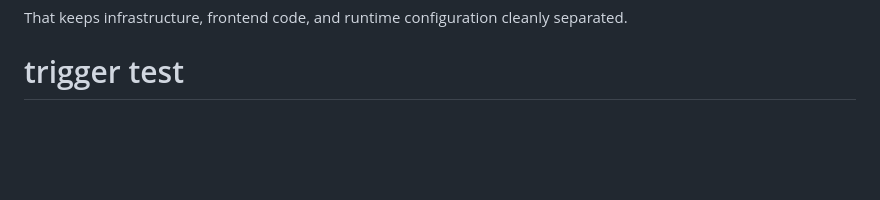
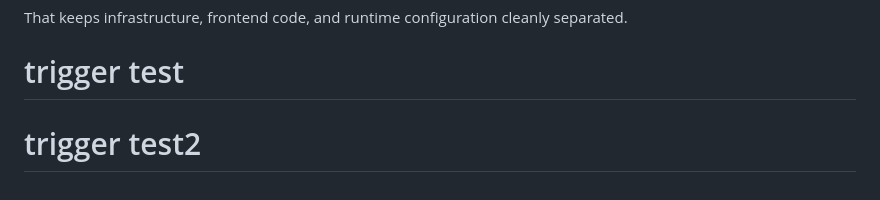
Before and after one commit to kj21709/aws-serverless-portfolio-platform, a Markdown page: README.md, the part around the change. Drawn GitHub-style; blank space fills up the shorter version.

Commit message:
Test2 infra pipeline trigger

```diff
--- a/README.md
+++ b/README.md
@@ -235,3 +235,4 @@ CloudFront serves homenub.com
 
 That keeps infrastructure, frontend code, and runtime configuration cleanly separated.
 # trigger test
+# trigger test2
```
